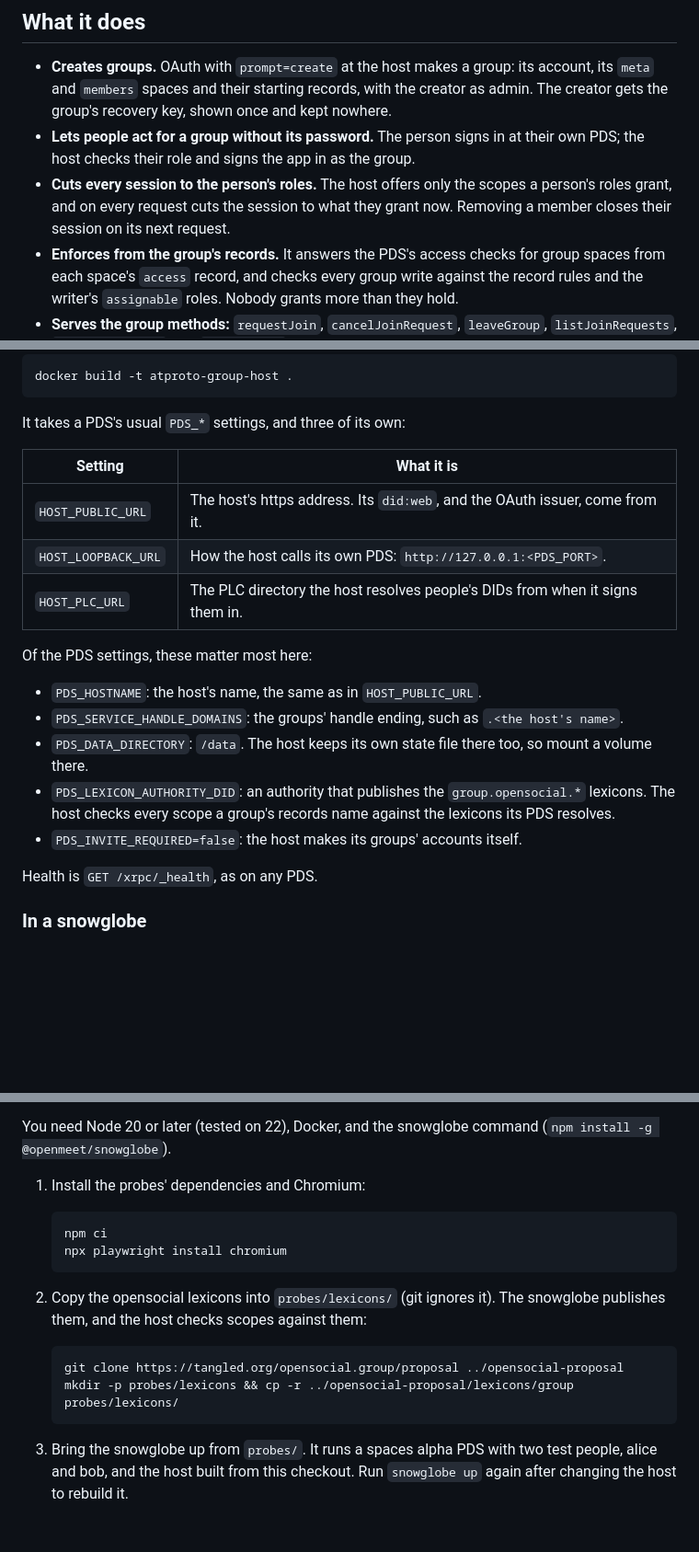
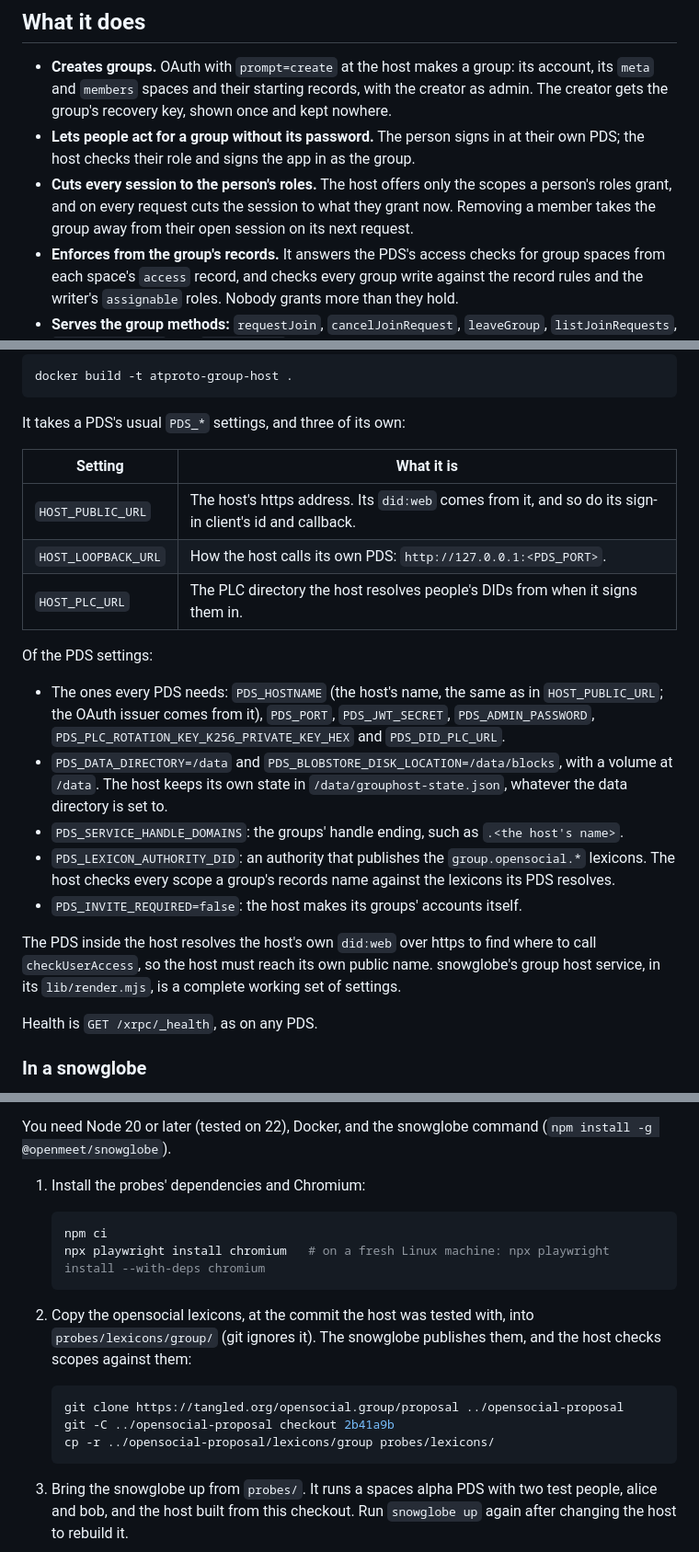
Before and after one commit to tompscanlan/atproto-group-host, a Markdown page: README.md, 3 parts joined by grey strips. Shown at 92% size. Rendered like a GitHub page; blank space fills up the shorter version.

Commit message:
Docs: correct what the review found, and replace the devnet screenshots with fresh ones
- README: the OAuth issuer comes from PDS_HOSTNAME, not HOST_PUBLIC_URL; list the PDS settings
  the image needs outside a snowglobe, that the host's state file is always under /data, and that
  the host must reach its own public name; point at snowglobe's group host service for a working
  set; check the proposal out at 2b41a9b, the commit the host is tested with; note Chromium's
  system libraries on a fresh Linux machine.
- Removing a member cuts their session to atproto on its next request; the token stays valid.
  The README and design.md said it closed the session.
- design.md lists the admin role's grant for creating and deleting spaces.
- The four screenshots were from the devnet, with its names, and no page linked them. Two from a
  probe run on a snowglobe take their place, and design.md shows the member's consent page.

````diff
--- a/README.md
+++ b/README.md
@@ -30,8 +30,8 @@ Early and experimental. It runs on test networks, not on the public atproto netw
 - **Lets people act for a group without its password.** The person signs in at their own PDS; the
   host checks their role and signs the app in as the group.
 - **Cuts every session to the person's roles.** The host offers only the scopes a person's roles
-  grant, and on every request cuts the session to what they grant now. Removing a member closes their
-  session on its next request.
+  grant, and on every request cuts the session to what they grant now. Removing a member takes the
+  group away from their open session on its next request.
 - **Enforces from the group's records.** It answers the PDS's access checks for group spaces from
   each space's `access` record, and checks every group write against the record rules and the
   writer's `assignable` roles. Nobody grants more than they hold.
@@ -55,19 +55,26 @@ It takes a PDS's usual `PDS_*` settings, and three of its own:
 
 | Setting | What it is |
 | --- | --- |
-| `HOST_PUBLIC_URL` | The host's https address. Its `did:web`, and the OAuth issuer, come from it. |
+| `HOST_PUBLIC_URL` | The host's https address. Its `did:web` comes from it, and so do its sign-in client's id and callback. |
 | `HOST_LOOPBACK_URL` | How the host calls its own PDS: `http://127.0.0.1:<PDS_PORT>`. |
 | `HOST_PLC_URL` | The PLC directory the host resolves people's DIDs from when it signs them in. |
 
-Of the PDS settings, these matter most here:
+Of the PDS settings:
 
-- `PDS_HOSTNAME`: the host's name, the same as in `HOST_PUBLIC_URL`.
+- The ones every PDS needs: `PDS_HOSTNAME` (the host's name, the same as in `HOST_PUBLIC_URL`; the
+  OAuth issuer comes from it), `PDS_PORT`, `PDS_JWT_SECRET`, `PDS_ADMIN_PASSWORD`,
+  `PDS_PLC_ROTATION_KEY_K256_PRIVATE_KEY_HEX` and `PDS_DID_PLC_URL`.
+- `PDS_DATA_DIRECTORY=/data` and `PDS_BLOBSTORE_DISK_LOCATION=/data/blocks`, with a volume at
+  `/data`. The host keeps its own state in `/data/grouphost-state.json`, whatever the data
+  directory is set to.
 - `PDS_SERVICE_HANDLE_DOMAINS`: the groups' handle ending, such as `.<the host's name>`.
-- `PDS_DATA_DIRECTORY`: `/data`. The host keeps its own state file there too, so mount a volume
-  there.
 - `PDS_LEXICON_AUTHORITY_DID`: an authority that publishes the `group.opensocial.*` lexicons. The
   host checks every scope a group's records name against the lexicons its PDS resolves.
 - `PDS_INVITE_REQUIRED=false`: the host makes its groups' accounts itself.
+
+The PDS inside the host resolves the host's own `did:web` over https to find where to call
+`checkUserAccess`, so the host must reach its own public name. snowglobe's group host service, in
+its `lib/render.mjs`, is a complete working set of settings.
 
 Health is `GET /xrpc/_health`, as on any PDS.
 
@@ -107,15 +114,17 @@ You need Node 20 or later (tested on 22), Docker, and the snowglobe command (`np
 
    ```bash
    npm ci
-   npx playwright install chromium
+   npx playwright install chromium   # on a fresh Linux machine: npx playwright install --with-deps chromium
    ```
 
-2. Copy the opensocial lexicons into `probes/lexicons/` (git ignores it). The snowglobe publishes
-   them, and the host checks scopes against them:
+2. Copy the opensocial lexicons, at the commit the host was tested with, into
+   `probes/lexicons/group/` (git ignores it). The snowglobe publishes them, and the host checks
+   scopes against them:
 
    ```bash
    git clone https://tangled.org/opensocial.group/proposal ../opensocial-proposal
-   mkdir -p probes/lexicons && cp -r ../opensocial-proposal/lexicons/group probes/lexicons/
+   git -C ../opensocial-proposal checkout 2b41a9b
+   cp -r ../opensocial-proposal/lexicons/group probes/lexicons/
    ```
 
 3. Bring the snowglobe up from `probes/`. It runs a spaces alpha PDS with two test people, alice
````
Also changed, not shown: docs/design.md (+15 -4 lines), docs/images/consent-creator.png (added), docs/images/consent-member.png (added), docs/images/d-consent-alice-create.png (deleted), docs/images/d-consent-bob-member.png (deleted), docs/images/e-consent-alice-create.png (deleted), docs/images/e-consent-bob-moderator.png (deleted).
